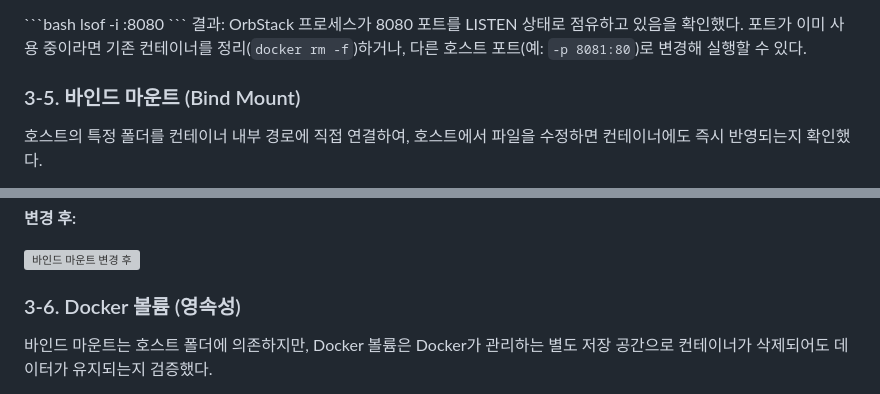
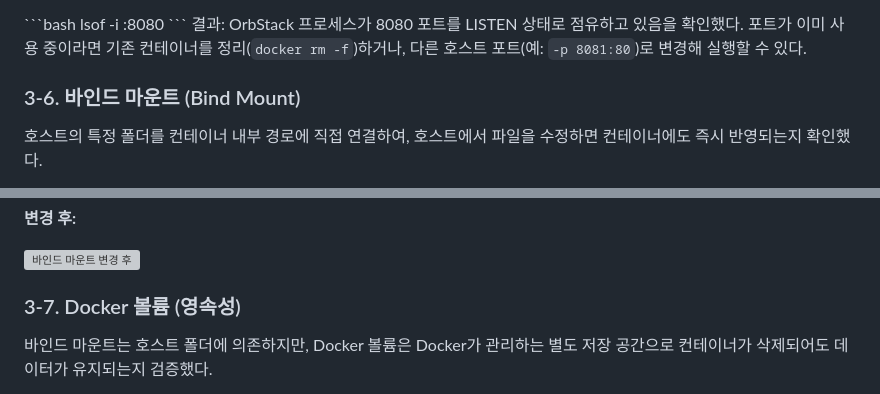
Before and after one commit to ynb0303/Codyssey_Mission1, a Markdown page: README.md, 2 parts joined by grey strips. Rendered like a GitHub page; grey boxes are pictures that could not be loaded.

```diff
--- a/README.md
+++ b/README.md
@@ -159,7 +159,7 @@ lsof -i :8080
 포트가 이미 사용 중이라면 기존 컨테이너를 정리(`docker rm -f`)하거나,
 다른 호스트 포트(예: `-p 8081:80`)로 변경해 실행할 수 있다.
 
-### 3-5. 바인드 마운트 (Bind Mount)
+### 3-6. 바인드 마운트 (Bind Mount)
 
 호스트의 특정 폴더를 컨테이너 내부 경로에 직접 연결하여, 호스트에서 파일을 수정하면 컨테이너에도 즉시 반영되는지 확인했다.
 
@@ -196,7 +196,7 @@ echo "수정 테스트! 바로 반영되나요?" > index.html
 
 ![바인드 마운트 변경 후](./screenshots/port-mapping-after.webp)
 
-### 3-6. Docker 볼륨 (영속성)
+### 3-7. Docker 볼륨 (영속성)
 
 바인드 마운트는 호스트 폴더에 의존하지만, Docker 볼륨은 Docker가 관리하는 별도 저장 공간으로 컨테이너가 삭제되어도 데이터가 유지되는지 검증했다.
 
```
Also changed, not shown: other parts of README.md (+5 -5 lines).
